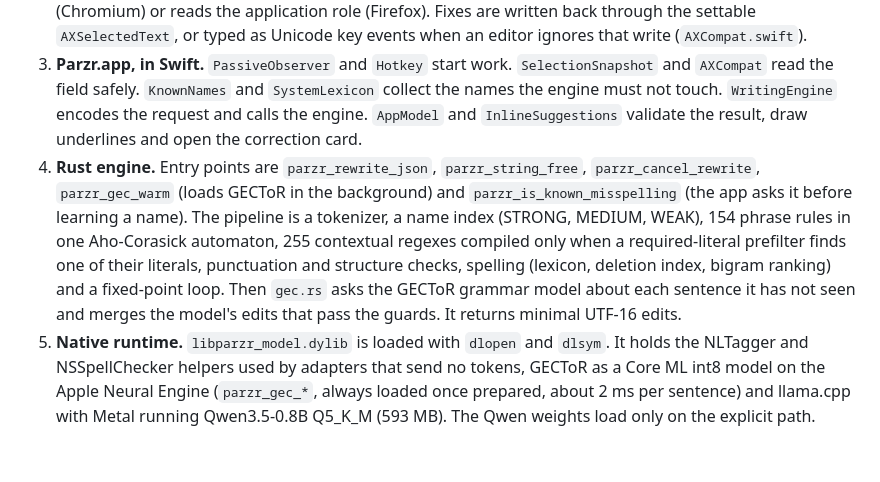
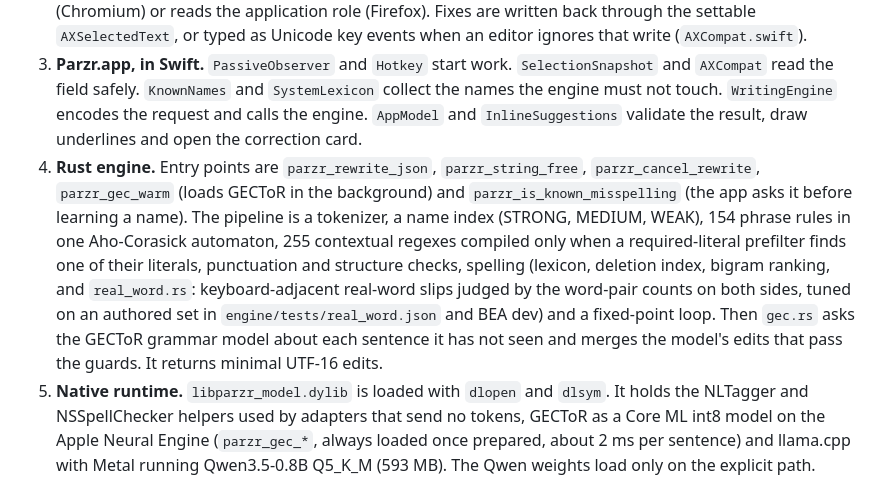
Before and after one commit to jn-aman/parzr, a Markdown page: docs/architecture.md, the part around the change. GitHub-like rendering; blank space fills up the shorter version.

```diff
--- a/docs/architecture.md
+++ b/docs/architecture.md
@@ -13,7 +13,7 @@ How to read it, left to right:
 1. **Where you write.** Safari, Mail, Chrome, Slack, Word, Firefox and any other app with an accessible text field. Parzr never reads secure fields, and skips Terminal, iTerm, Zed and JetBrains. VS Code and Cursor are checked only after you opt in.
 2. **macOS Accessibility.** The only door into other apps. Parzr reads `AXValue`, `AXSelectedTextRange`, `AXBoundsForRange` and listens to `AXValueChanged`, `AXSelectedTextChanged` and `AXFocusedUIElementChanged`. To see inside some apps it sets `AXManualAccessibility` (Electron), falls back to `AXEnhancedUserInterface` (Chromium) or reads the application role (Firefox). Fixes are written back through the settable `AXSelectedText`, or typed as Unicode key events when an editor ignores that write (`AXCompat.swift`).
 3. **Parzr.app, in Swift.** `PassiveObserver` and `Hotkey` start work. `SelectionSnapshot` and `AXCompat` read the field safely. `KnownNames` and `SystemLexicon` collect the names the engine must not touch. `WritingEngine` encodes the request and calls the engine. `AppModel` and `InlineSuggestions` validate the result, draw underlines and open the correction card.
-4. **Rust engine.** Entry points are `parzr_rewrite_json`, `parzr_string_free`, `parzr_cancel_rewrite`, `parzr_gec_warm` (loads GECToR in the background) and `parzr_is_known_misspelling` (the app asks it before learning a name). The pipeline is a tokenizer, a name index (STRONG, MEDIUM, WEAK), 154 phrase rules in one Aho-Corasick automaton, 255 contextual regexes compiled only when a required-literal prefilter finds one of their literals, punctuation and structure checks, spelling (lexicon, deletion index, bigram ranking) and a fixed-point loop. Then `gec.rs` asks the GECToR grammar model about each sentence it has not seen and merges the model's edits that pass the guards. It returns minimal UTF-16 edits.
+4. **Rust engine.** Entry points are `parzr_rewrite_json`, `parzr_string_free`, `parzr_cancel_rewrite`, `parzr_gec_warm` (loads GECToR in the background) and `parzr_is_known_misspelling` (the app asks it before learning a name). The pipeline is a tokenizer, a name index (STRONG, MEDIUM, WEAK), 154 phrase rules in one Aho-Corasick automaton, 255 contextual regexes compiled only when a required-literal prefilter finds one of their literals, punctuation and structure checks, spelling (lexicon, deletion index, bigram ranking, and `real_word.rs`: keyboard-adjacent real-word slips judged by the word-pair counts on both sides, tuned on an authored set in `engine/tests/real_word.json` and BEA dev) and a fixed-point loop. Then `gec.rs` asks the GECToR grammar model about each sentence it has not seen and merges the model's edits that pass the guards. It returns minimal UTF-16 edits.
 5. **Native runtime.** `libparzr_model.dylib` is loaded with `dlopen` and `dlsym`. It holds the NLTagger and NSSpellChecker helpers used by adapters that send no tokens, GECToR as a Core ML int8 model on the Apple Neural Engine (`parzr_gec_*`, always loaded once prepared, about 2 ms per sentence) and llama.cpp with Metal running Qwen3.5-0.8B Q5_K_M (593 MB). The Qwen weights load only on the explicit path.
 6. **Optional adapters** (dashed, left). The VS Code extension spawns `parzr-engine` over stdio, the browser extension talks to `parzr-native-host` through native messaging, and other editors can run `parzr-lsp`. They reuse the same engine and model runtime, each in its own process. They do not set the `gec` request flag, so they get the rules (and Qwen where they ask for it), not Smart grammar. All three are optional; [integrations](integrations.md#install-the-optional-extensions) says when to want one and how to install it.
 7. **Google Docs** (band under the optional adapters). Docs paints its page on a canvas, so the app reads its hidden "Document content" text area through the same Accessibility calls (screen reader and braille support on), places each word from the caret's screen point plus the word's offset in the hidden copy, and applies a fix by selecting the range once and typing the replacement, then re-reading to confirm. [integrations](integrations.md#google-docs-chrome-edge-brave-arc) has the setup.
```
Also changed, not shown: docs/grammar-coverage.md (+1 -1 lines).
